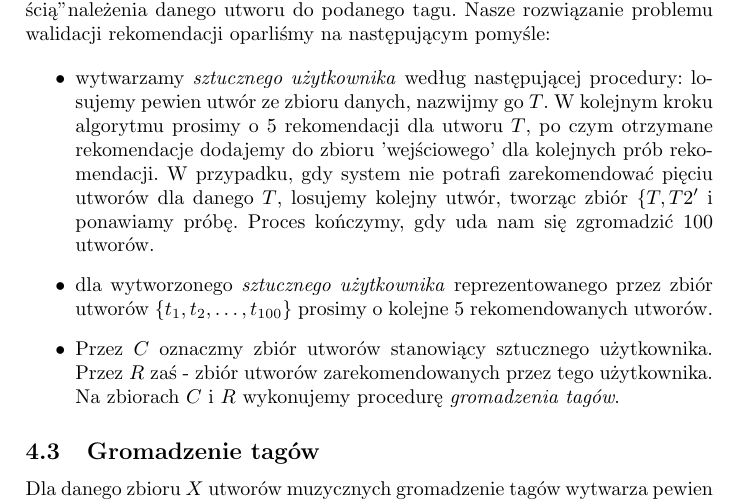
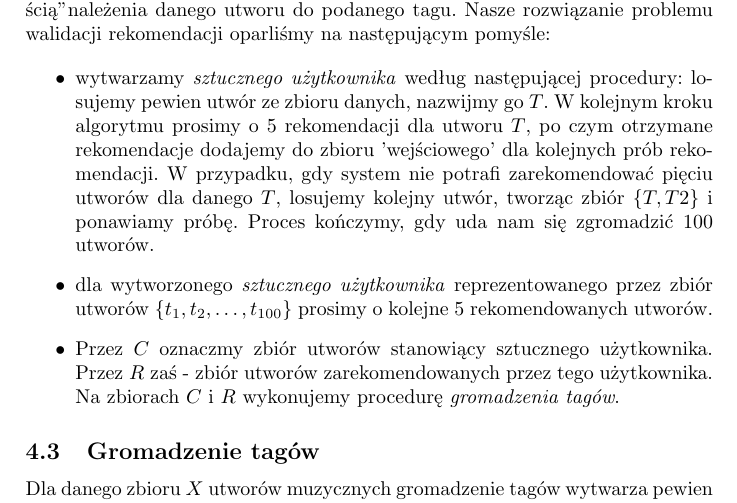
Before and after one commit to Bjornwolf/million-songs-project, a LaTeX paper (report.tex): part of page 9 of 11, cut so that both start at the same text. Compiled offline with pdfLaTeX.

Commit message:
Report compiles properly now

```diff
--- a/report.tex
+++ b/report.tex
@@ -310,7 +310,7 @@ Zapytany o piosenkę Jimmy Page  --  Liquid Mercury system podał:
 Z racji braku danych na temat wkładu użytkowników (odsłuchań i polubień) utworów klasyczne metody sprawdzania systemu rekomendacji nie mogły zostać tutaj użyte. Jedyne dostępne nam dane pozwalające ocenić rozwiązanie to tagi utworów. Przypomnijmy - tagi prezentowane są w postaci listy krotek $\left(n, p\right)$ gdzie $n$ jest etykietą danego tagu, a $p$ - wyrażoną od $1$ do $100$ "pewnością" należenia danego utworu do podanego tagu. Nasze rozwiązanie problemu walidacji rekomendacji oparliśmy na następującym pomyśle:
 
 \begin{itemize}
- \item wytwarzamy \textit{sztucznego użytkownika} według następującej procedury: losujemy pewien utwór ze zbioru danych, nazwijmy go $T$. W kolejnym kroku algorytmu prosimy o 5 rekomendacji dla utworu $T$, po czym otrzymane rekomendacje dodajemy do zbioru 'wejściowego' dla kolejnych prób rekomendacji. W przypadku, gdy system nie potrafi zarekomendować pięciu utworów dla danego $T$, losujemy kolejny utwór, tworząc zbiór $\{T, T2'}$ i ponawiamy próbę. Proces kończymy, gdy uda nam się zgromadzić 100 utworów.
+ \item wytwarzamy \textit{sztucznego użytkownika} według następującej procedury: losujemy pewien utwór ze zbioru danych, nazwijmy go $T$. W kolejnym kroku algorytmu prosimy o 5 rekomendacji dla utworu $T$, po czym otrzymane rekomendacje dodajemy do zbioru 'wejściowego' dla kolejnych prób rekomendacji. W przypadku, gdy system nie potrafi zarekomendować pięciu utworów dla danego $T$, losujemy kolejny utwór, tworząc zbiór $\{T, T2\}$ i ponawiamy próbę. Proces kończymy, gdy uda nam się zgromadzić 100 utworów.
  \item dla wytworzonego \textit{sztucznego użytkownika} reprezentowanego przez zbiór utworów $\{ t_{1}, t_{2}, \dots, t_{100} \}$ prosimy o kolejne 5 rekomendowanych utworów.
  \item Przez $C$ oznaczmy zbiór utworów stanowiący sztucznego użytkownika. Przez $R$ zaś - zbiór utworów zarekomendowanych przez tego użytkownika. Na zbiorach $C$ i $R$ wykonujemy procedurę \textit{gromadzenia tagów}.
 \end{itemize}
```
Also changed, not shown: report.pdf.
